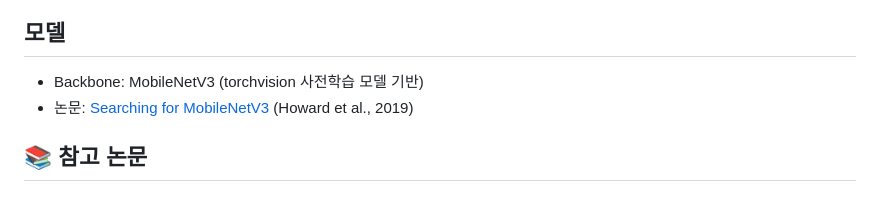
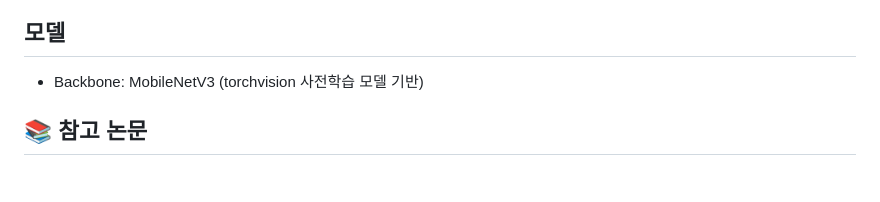
Before and after one commit to recordcy/Fakescope, a Markdown page: README.md, the part around the change. GitHub-like rendering.

```diff
--- a/README.md
+++ b/README.md
@@ -231,7 +231,6 @@ python web/app.py
 ## 모델
 
 - Backbone: MobileNetV3 (torchvision 사전학습 모델 기반)
-- 논문: [Searching for MobileNetV3](https://arxiv.org/abs/1905.02244) (Howard et al., 2019)
 
 ## 📚 참고 논문
 
```
